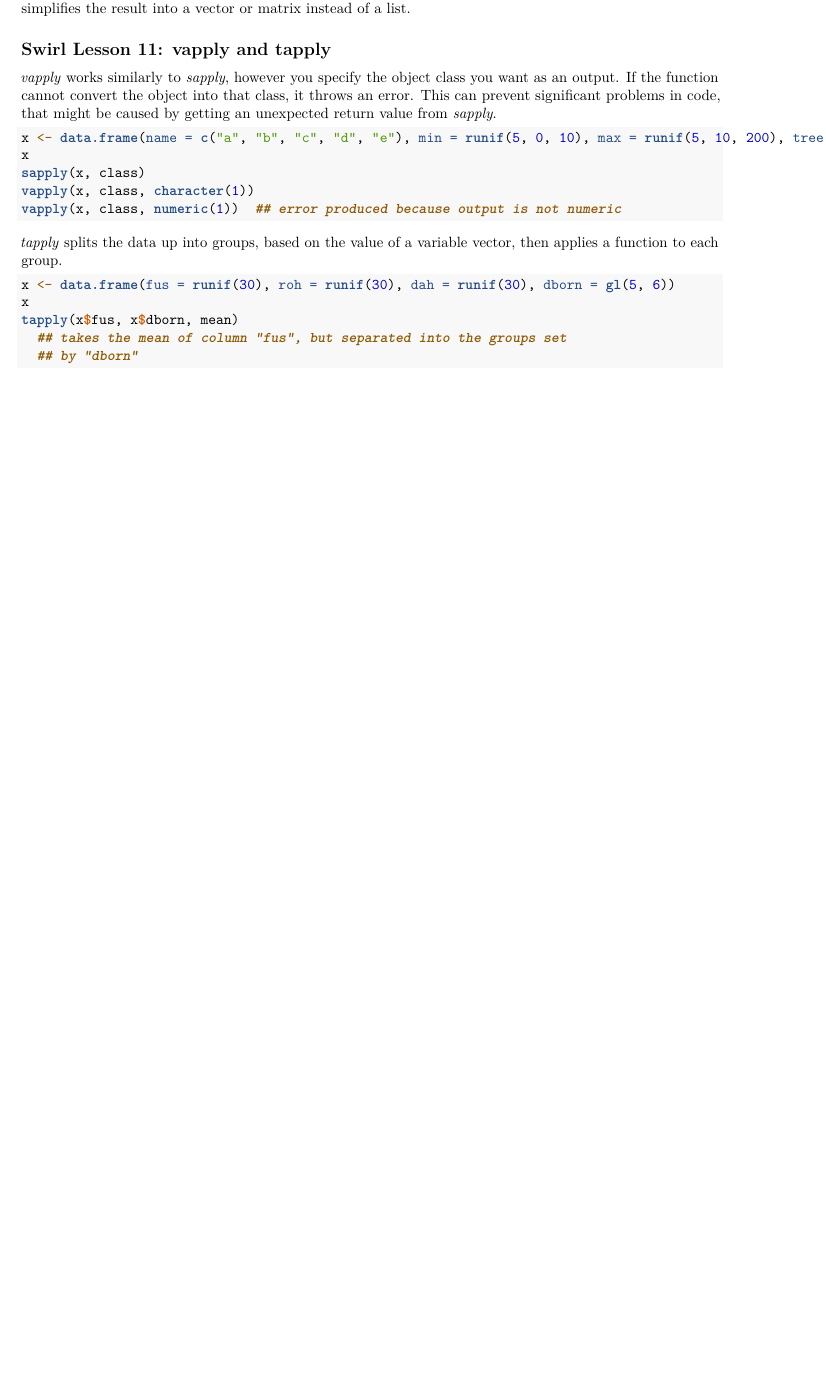
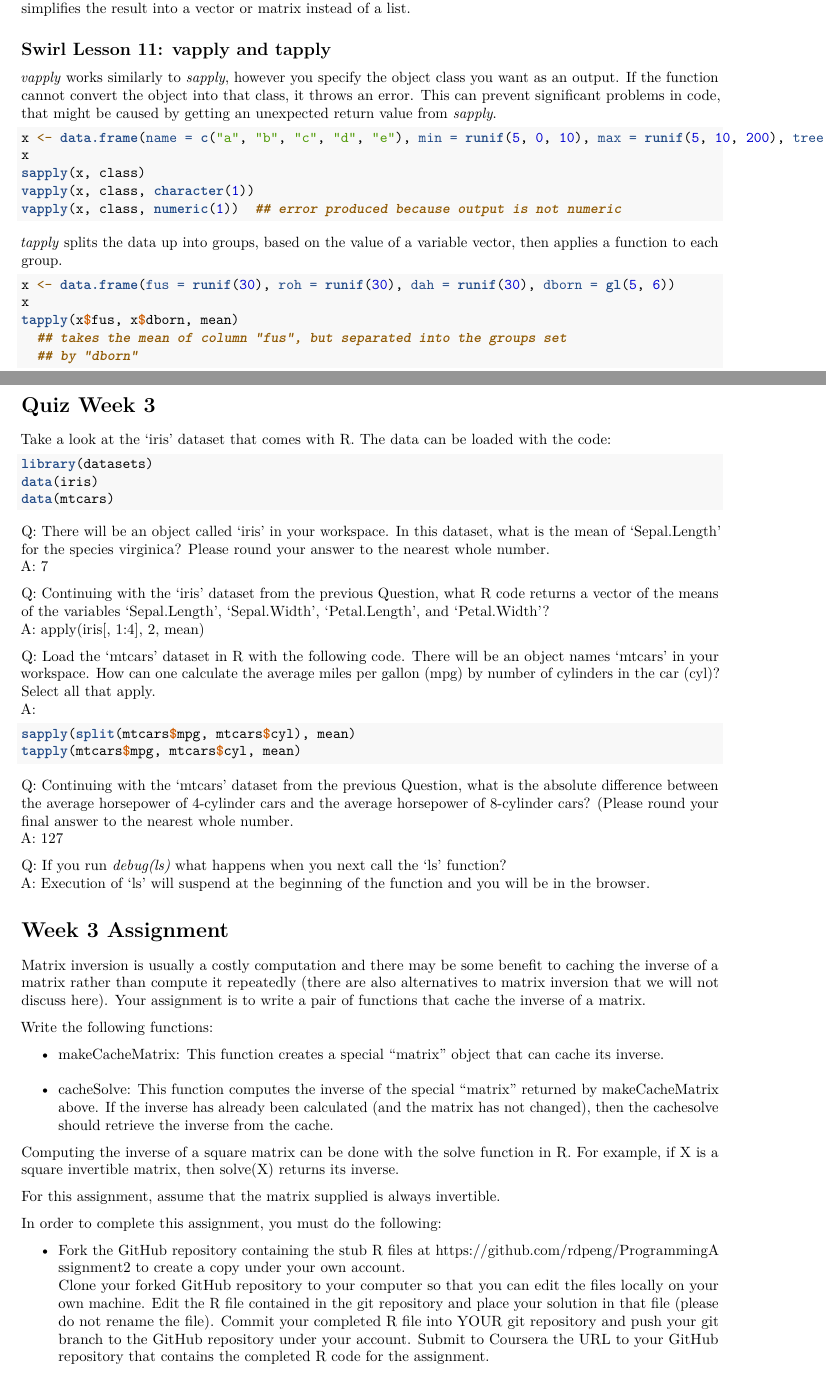
Before and after one commit to Rodrupp/Rudys_First_Project, an R Markdown document (My_First_R_Markdown.Rmd): part of page 40 of 40 before the commit and two parts of pages 40 and 41 of 42 after it, the two joined at a grey line, cut so that both start at the same text, the shorter picture padded with empty space. Rendered offline with R 4.5, knitr and Pandoc, then LaTeX, with nearby package versions; the code chunks are not run, so their results and figures are left out.

Commit message:
Added week 3 quiz answers and started week 3 assignment.

````diff
--- a/My_First_R_Markdown.Rmd
+++ b/My_First_R_Markdown.Rmd
@@ -2062,3 +2062,49 @@ tapply(x$fus, x$dborn, mean)
   ## takes the mean of column "fus", but separated into the groups set
   ## by "dborn"
 ```
+
+# Quiz Week 3
+Take a look at the 'iris' dataset that comes with R. The data can be loaded with the code:
+```{r}
+library(datasets)
+data(iris)
+data(mtcars)
+```
+Q: There will be an object called 'iris' in your workspace. In this dataset, what is the mean of 'Sepal.Length' for the species virginica? Please round your answer to the nearest whole number.
+A: 7
+
+Q: Continuing with the 'iris' dataset from the previous Question, what R code returns a vector of the means of the variables 'Sepal.Length', 'Sepal.Width', 'Petal.Length', and 'Petal.Width'?
+A: apply(iris[, 1:4], 2, mean)
+
+Q: Load the 'mtcars' dataset in R with the following code. There will be an object names 'mtcars' in your workspace. How can one calculate the average miles per gallon (mpg) by number of cylinders in the car (cyl)? Select all that apply.
+A:
+```{r}
+sapply(split(mtcars$mpg, mtcars$cyl), mean)
+tapply(mtcars$mpg, mtcars$cyl, mean)
+```
+
+Q: Continuing with the 'mtcars' dataset from the previous Question, what is the absolute difference between the average horsepower of 4-cylinder cars and the average horsepower of 8-cylinder cars? (Please round your final answer to the nearest whole number.
+A: 127
+
+Q: If you run *debug(ls)* what happens when you next call the 'ls' function?
+A: Execution of 'ls' will suspend at the beginning of the function and you will be in the browser.
+
+# Week 3 Assignment
+Matrix inversion is usually a costly computation and there may be some benefit to caching the inverse of a matrix rather than compute it repeatedly (there are also alternatives to matrix inversion that we will not discuss here). Your assignment is to write a pair of functions that cache the inverse of a matrix.
+
+Write the following functions:
+
+ * makeCacheMatrix: This function creates a special "matrix" object that can cache its inverse.
+ * cacheSolve: This function computes the inverse of the special "matrix" returned by makeCacheMatrix above. If the inverse has already been calculated (and the matrix has not changed), then the cachesolve should retrieve the inverse from the cache.
+
+Computing the inverse of a square matrix can be done with the solve function in R. For example, if X is a square invertible matrix, then solve(X) returns its inverse.
+
+For this assignment, assume that the matrix supplied is always invertible.
+
+In order to complete this assignment, you must do the following:
+
+ - Fork the GitHub repository containing the stub R files at https://github.com/rdpeng/ProgrammingAssignment2 to create a copy under your own account.
+    Clone your forked GitHub repository to your computer so that you can edit the files locally on your own machine.
+    Edit the R file contained in the git repository and place your solution in that file (please do not rename the file).
+    Commit your completed R file into YOUR git repository and push your git branch to the GitHub repository under your account.
+    Submit to Coursera the URL to your GitHub repository that contains the completed R code for the assignment.
````
Also changed, not shown: My_First_R_Markdown.Rmd (8 more changed lines).
